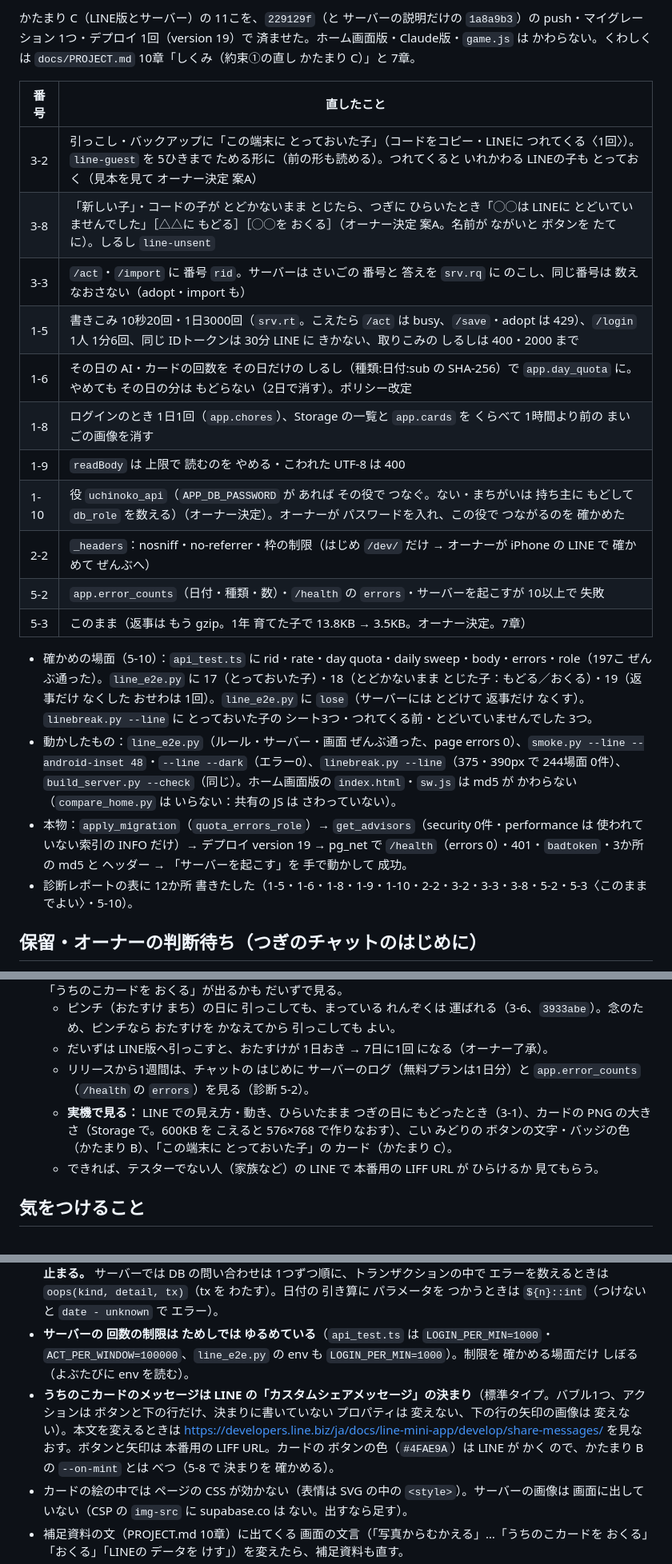
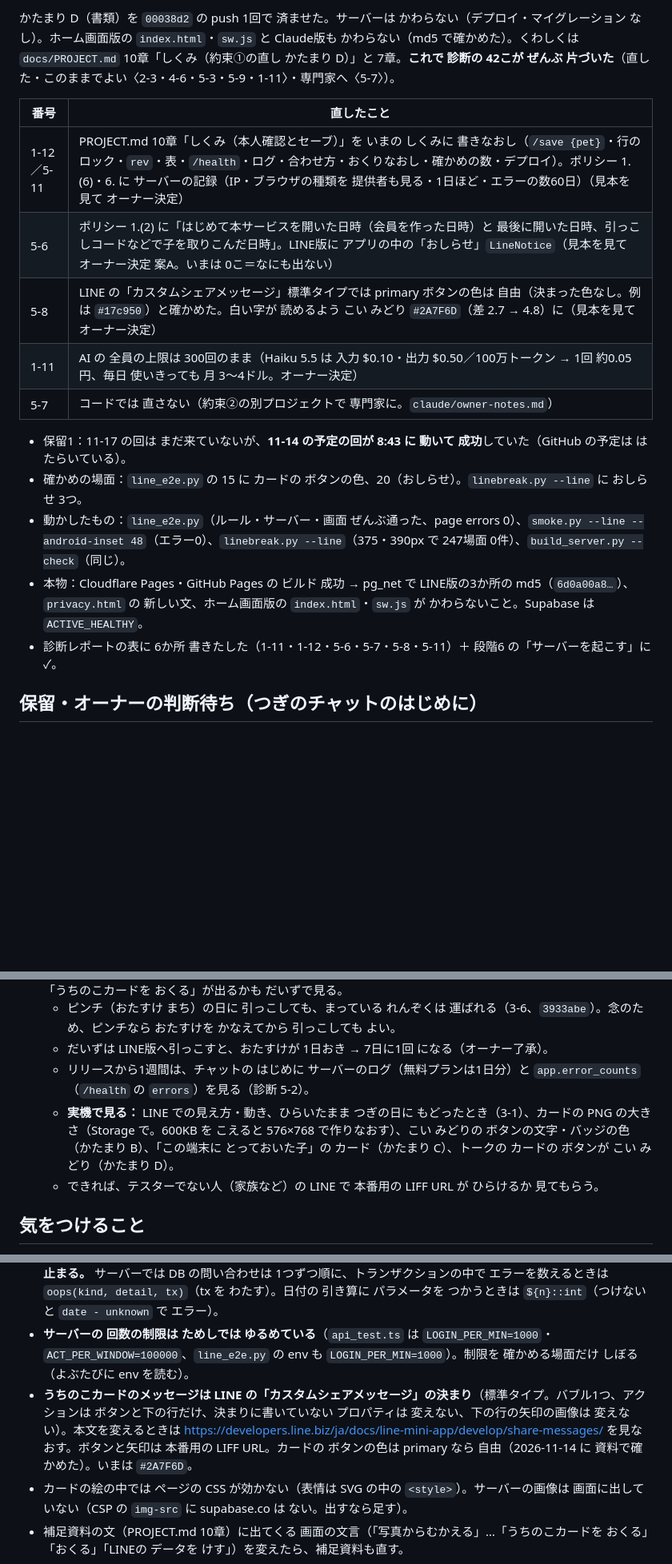
Before and after one commit to Y-s-Apps/uchinoko-biyori, a Markdown page: docs/HANDOFF.md, 3 parts joined by grey strips. Shown at 80% size. Rendered like a GitHub page; blank space fills up the shorter version.

```diff
--- a/docs/HANDOFF.md
+++ b/docs/HANDOFF.md
@@ -28,24 +28,19 @@
 
-かたまり C（LINE版とサーバー）の 11こを、`229129f`（と サーバーの説明だけの `1a8a9b3`）の push・マイグレーション 1つ・デプロイ 1回（version 19）で 済ませた。ホーム画面版・Claude版・`game.js` は かわらない。くわしくは `docs/PROJECT.md` 10章「しくみ（約束①の直し かたまり C）」と 7章。
+かたまり D（書類）を `00038d2` の push 1回で 済ませた。サーバーは かわらない（デプロイ・マイグレーション なし）。ホーム画面版の `index.html`・`sw.js` と Claude版も かわらない（md5 で確かめた）。くわしくは `docs/PROJECT.md` 10章「しくみ（約束①の直し かたまり D）」と 7章。**これで 診断の 42こが ぜんぶ 片づいた**（直した・このままでよい〈2-3・4-6・5-3・5-9・1-11〉・専門家へ〈5-7〉）。
 
 | 番号 | 直したこと |
 | --- | --- |
-| 3-2 | 引っこし・バックアップに「この端末に とっておいた子」（コードをコピー・LINEに つれてくる〈1回〉）。`line-guest` を 5ひきまで ためる形に（前の形も読める）。つれてくると いれかわる LINEの子も とっておく（見本を見て オーナー決定 案A） |
-| 3-8 | 「新しい子」・コードの子が とどかないまま とじたら、つぎに ひらいたとき「◯◯は LINEに とどいていませんでした」［△△に もどる］［◯◯を おくる］（オーナー決定 案A。名前が ながいと ボタンを たてに）。しるし `line-unsent` |
-| 3-3 | `/act`・`/import` に 番号 `rid`。サーバーは さいごの 番号と 答えを `srv.rq` に のこし、同じ番号は 数えなおさない（adopt・import も） |
-| 1-5 | 書きこみ 10秒20回・1日3000回（`srv.rt`。こえたら `/act` は busy、`/save`・adopt は 429）、`/login` 1人 1分6回、同じ IDトークンは 30分 LINE に きかない、取りこみの しるしは 400・2000 まで |
-| 1-6 | その日の AI・カードの回数を その日だけの しるし（種類:日付:sub の SHA-256）で `app.day_quota` に。やめても その日の分は もどらない（2日で消す）。ポリシー改定 |
-| 1-8 | ログインのとき 1日1回（`app.chores`）、Storage の一覧と `app.cards` を くらべて 1時間より前の まいごの画像を消す |
-| 1-9 | `readBody` は 上限で 読むのを やめる・こわれた UTF-8 は 400 |
-| 1-10 | 役 `uchinoko_api`（`APP_DB_PASSWORD` が あれば その役で つなぐ。ない・まちがいは 持ち主に もどして `db_role` を数える）（オーナー決定）。オーナーが パスワードを入れ、この役で つながるのを 確かめた |
-| 2-2 | `_headers`：nosniff・no-referrer・枠の制限（はじめ `/dev/` だけ → オーナーが iPhone の LINE で 確かめて ぜんぶへ） |
-| 5-2 | `app.error_counts`（日付・種類・数）・`/health` の `errors`・サーバーを起こすが 10以上で 失敗 |
-| 5-3 | このまま（返事は もう gzip。1年 育てた子で 13.8KB → 3.5KB。オーナー決定。7章） |
+| 1-12／5-11 | PROJECT.md 10章「しくみ（本人確認とセーブ）」を いまの しくみに 書きなおし（`/save {pet}`・行のロック・`rev`・表・`/health`・ログ・合わせ方・おくりなおし・確かめの数・デプロイ）。ポリシー 1.(6)・6. に サーバーの記録（IP・ブラウザの種類を 提供者も見る・1日ほど・エラーの数60日）（見本を見て オーナー決定） |
+| 5-6 | ポリシー 1.(2) に「はじめて本サービスを開いた日時（会員を作った日時）と 最後に開いた日時、引っこしコードなどで子を取りこんだ日時」。LINE版に アプリの中の「おしらせ」`LineNotice`（見本を見て オーナー決定 案A。いまは 0こ＝なにも出ない） |
+| 5-8 | LINE の「カスタムシェアメッセージ」標準タイプでは primary ボタンの色は 自由（決まった色なし。例は `#17c950`）と確かめた。白い字が 読めるよう こい みどり `#2A7F6D`（差 2.7 → 4.8）に（見本を見て オーナー決定） |
+| 1-11 | AI の 全員の上限は 300回のまま（Haiku 5.5 は 入力 $0.10・出力 $0.50／100万トークン → 1回 約0.05円、毎日 使いきっても 月 3〜4ドル。オーナー決定） |
+| 5-7 | コードでは 直さない（約束②の別プロジェクトで 専門家に。`claude/owner-notes.md`） |
 
-- 確かめの場面（5-10）：`api_test.ts` に rid・rate・day quota・daily sweep・body・errors・role（197こ ぜんぶ通った）。`line_e2e.py` に 17（とっておいた子）・18（とどかないまま とじた子：もどる／おくる）・19（返事だけ なくした おせわは 1回）。`line_e2e.py` に `lose`（サーバーには とどけて 返事だけ なくす）。`linebreak.py --line` に とっておいた子の シート3つ・つれてくる前・とどいていませんでした 3つ。
-- 動かしたもの：`line_e2e.py`（ルール・サーバー・画面 ぜんぶ通った、page errors 0）、`smoke.py --line --android-inset 48`・`--line --dark`（エラー0）、`linebreak.py --line`（375・390px で 244場面 0件）、`build_server.py --check`（同じ）。ホーム画面版の `index.html`・`sw.js` は md5 が かわらない（`compare_home.py` は いらない：共有の JS は さわっていない）。
-- 本物：`apply_migration`（`quota_errors_role`）→ `get_advisors`（security 0件・performance は 使われていない索引の INFO だけ）→ デプロイ version 19 → pg_net で `/health`（errors 0）・401・`badtoken`・3か所の md5 と ヘッダー → 「サーバーを起こす」を 手で動かして 成功。
-- 診断レポートの表に 12か所 書きたした（1-5・1-6・1-8・1-9・1-10・2-2・3-2・3-3・3-8・5-2・5-3〈このままでよい〉・5-10）。
+- 保留1：11-17 の回は まだ来ていないが、**11-14 の予定の回が 8:43 に 動いて 成功**していた（GitHub の予定は はたらいている）。
+- 確かめの場面：`line_e2e.py` の 15 に カードの ボタンの色、20（おしらせ）。`linebreak.py --line` に おしらせ 3つ。
+- 動かしたもの：`line_e2e.py`（ルール・サーバー・画面 ぜんぶ通った、page errors 0）、`smoke.py --line --android-inset 48`（エラー0）、`linebreak.py --line`（375・390px で 247場面 0件）、`build_server.py --check`（同じ）。
+- 本物：Cloudflare Pages・GitHub Pages の ビルド 成功 → pg_net で LINE版の3か所の md5（`6d0a00a8…`）、`privacy.html` の 新しい文、ホーム画面版の `index.html`・`sw.js` が かわらないこと。Supabase は `ACTIVE_HEALTHY`。
+- 診断レポートの表に 6か所 書きたした（1-11・1-12・5-6・5-7・5-8・5-11）＋ 段階6 の「サーバーを起こす」に ✓。
 
 ## 保留・オーナーの判断待ち（つぎのチャットのはじめに）
 
@@ -75,7 +64,7 @@
   - ピンチ（おたすけ まち）の日に 引っこしても、まっている れんぞくは 運ばれる（3-6、`3933abe`）。念のため、ピンチなら おたすけを かなえてから 引っこしても よい。
   - だいずは LINE版へ引っこすと、おたすけが 1日おき → 7日に1回 になる（オーナー了承）。
   - リリースから1週間は、チャットの はじめに サーバーのログ（無料プランは1日分）と `app.error_counts`（`/health` の `errors`）を見る（診断 5-2）。
-  - **実機で見る：** LINE での見え方・動き、ひらいたまま つぎの日に もどったとき（3-1）、カードの PNG の大きさ（Storage で。600KB を こえると 576×768 で作りなおす）、こい みどりの ボタンの文字・バッジの色（かたまり B）、「この端末に とっておいた子」の カード（かたまり C）。
+  - **実機で見る：** LINE での見え方・動き、ひらいたまま つぎの日に もどったとき（3-1）、カードの PNG の大きさ（Storage で。600KB を こえると 576×768 で作りなおす）、こい みどりの ボタンの文字・バッジの色（かたまり B）、「この端末に とっておいた子」の カード（かたまり C）、トークの カードの ボタンが こい みどり（かたまり D）。
   - できれば、テスターでない人（家族など）の LINE で 本番用の LIFF URL が ひらけるか 見てもらう。
 
 ## 気をつけること
@@ -91,7 +82,7 @@
 - Claude版の `Persist.connect` は `window.claude` が ないと すぐ もどる（ホーム画面版・LINE版は 動きが かわらない）。`Onboard.commit` と 引っこしの `take` は async（クラウドを まつため）。
 - **ためしの DB（PGlite）は、同時の問い合わせが まざる・トランザクションの あいだに べつの つなぎで 書くと 止まる。** サーバーでは DB の問い合わせは 1つずつ順に、トランザクションの中で エラーを数えるときは `oops(kind, detail, tx)`（tx を わたす）。日付の 引き算に パラメータを つかうときは `${n}::int`（つけないと `date - unknown` で エラー）。
 - **サーバーの 回数の制限は ためしでは ゆるめている**（`api_test.ts` は `LOGIN_PER_MIN=1000`・`ACT_PER_WINDOW=100000`、`line_e2e.py` の env も `LOGIN_PER_MIN=1000`）。制限を 確かめる場面だけ しぼる（よぶたびに env を読む）。
-- **うちのこカードのメッセージは LINE の「カスタムシェアメッセージ」の決まり**（標準タイプ。バブル1つ、アクションは ボタンと下の行だけ、決まりに書いていない プロパティは 変えない、下の行の矢印の画像は 変えない）。本文を変えるときは https://developers.line.biz/ja/docs/line-mini-app/develop/share-messages/ を見なおす。ボタンと矢印は 本番用の LIFF URL。カードの ボタンの色（`#4FAE9A`）は LINE が かく ので、かたまり B の `--on-mint` とは べつ（5-8 で 決まりを 確かめる）。
+- **うちのこカードのメッセージは LINE の「カスタムシェアメッセージ」の決まり**（標準タイプ。バブル1つ、アクションは ボタンと下の行だけ、決まりに書いていない プロパティは 変えない、下の行の矢印の画像は 変えない）。本文を変えるときは https://developers.line.biz/ja/docs/line-mini-app/develop/share-messages/ を見なおす。ボタンと矢印は 本番用の LIFF URL。カードの ボタンの色は primary なら 自由（2026-11-14 に 資料で確かめた）。いまは `#2A7F6D`。
 - カードの絵の中では ページの CSS が効かない（表情は SVG の中の `<style>`）。サーバーの画像は 画面に出していない（CSP の `img-src` に supabase.co は ない。出すなら足す）。
 - 補足資料の文（PROJECT.md 10章）に出てくる 画面の文言（「写真からむかえる」…「うちのこカードを おくる」「おくる」「LINEの データを けす」）を変えたら、補足資料も直す。
 - **（あとで）認証審査を申請したら、審査中は LINE版の画面とサーバーを変えない**。
```
Also changed, not shown: other parts of docs/HANDOFF.md (+22 -26 lines), docs/PROJECT.md (+1 -1 lines).
